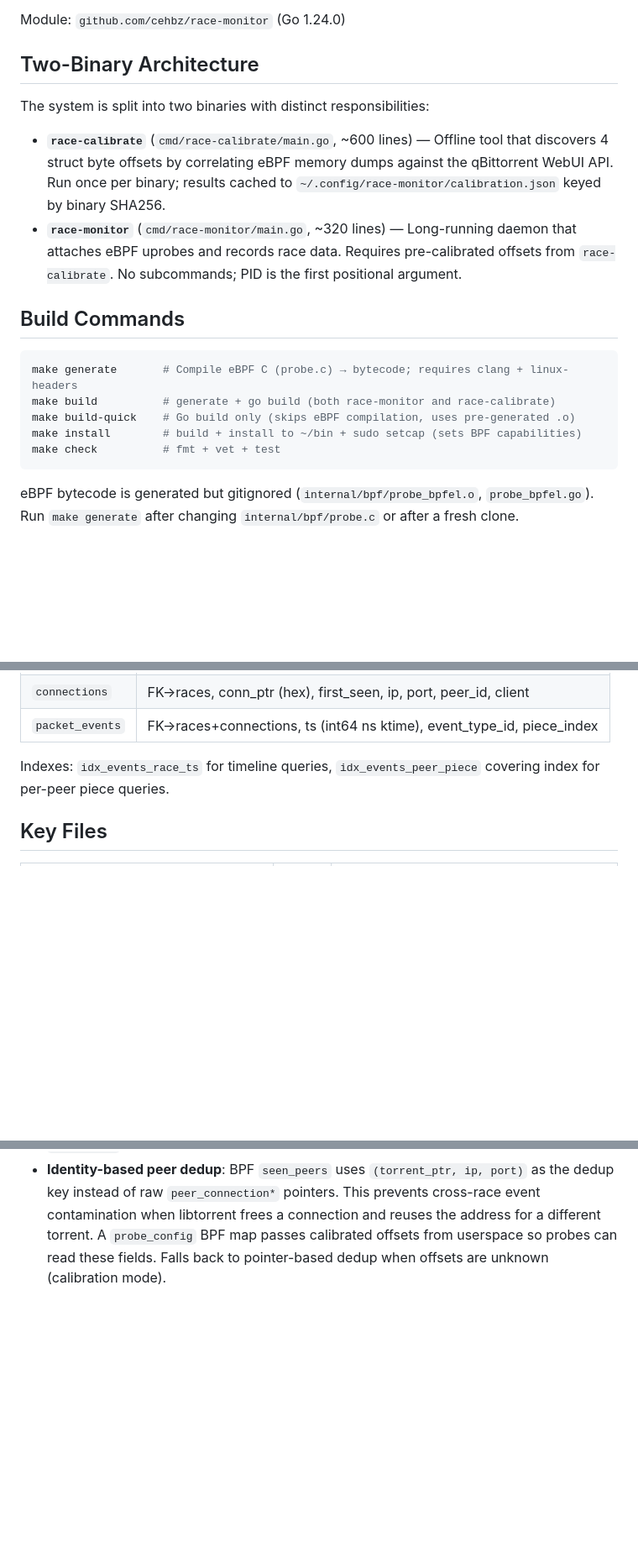
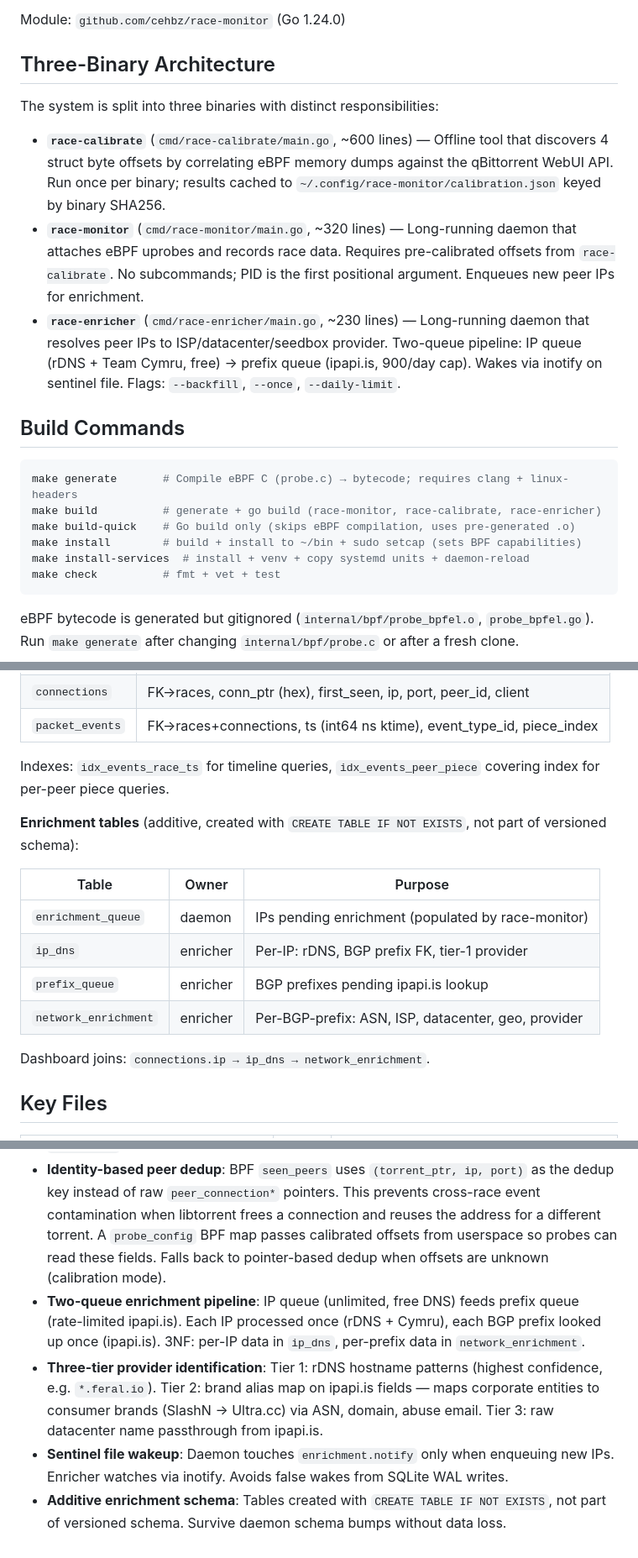
Before and after one commit to cehbz/race-monitor, a Markdown page: CLAUDE.md, 3 parts joined by grey strips. Shown at 84% size. Drawn GitHub-style; blank space fills up the shorter version.

````diff
--- a/CLAUDE.md
+++ b/CLAUDE.md
@@ -8,20 +8,22 @@ This file provides guidance to Claude Code when working with code in this reposi
 
 Module: `github.com/cehbz/race-monitor` (Go 1.24.0)
 
-## Two-Binary Architecture
+## Three-Binary Architecture
 
-The system is split into two binaries with distinct responsibilities:
+The system is split into three binaries with distinct responsibilities:
 
 - **`race-calibrate`** (`cmd/race-calibrate/main.go`, ~600 lines) — Offline tool that discovers 4 struct byte offsets by correlating eBPF memory dumps against the qBittorrent WebUI API. Run once per binary; results cached to `~/.config/race-monitor/calibration.json` keyed by binary SHA256.
-- **`race-monitor`** (`cmd/race-monitor/main.go`, ~320 lines) — Long-running daemon that attaches eBPF uprobes and records race data. Requires pre-calibrated offsets from `race-calibrate`. No subcommands; PID is the first positional argument.
+- **`race-monitor`** (`cmd/race-monitor/main.go`, ~320 lines) — Long-running daemon that attaches eBPF uprobes and records race data. Requires pre-calibrated offsets from `race-calibrate`. No subcommands; PID is the first positional argument. Enqueues new peer IPs for enrichment.
+- **`race-enricher`** (`cmd/race-enricher/main.go`, ~230 lines) — Long-running daemon that resolves peer IPs to ISP/datacenter/seedbox provider. Two-queue pipeline: IP queue (rDNS + Team Cymru, free) → prefix queue (ipapi.is, 900/day cap). Wakes via inotify on sentinel file. Flags: `--backfill`, `--once`, `--daily-limit`.
 
 ## Build Commands
 
 ```bash
 make generate       # Compile eBPF C (probe.c) → bytecode; requires clang + linux-headers
-make build          # generate + go build (both race-monitor and race-calibrate)
+make build          # generate + go build (race-monitor, race-calibrate, race-enricher)
 make build-quick    # Go build only (skips eBPF compilation, uses pre-generated .o)
 make install        # build + install to ~/bin + sudo setcap (sets BPF capabilities)
+make install-services  # install + venv + copy systemd units + daemon-reload
 make check          # fmt + vet + test
 ```
 
@@ -184,6 +203,17 @@ SQLite with 5 tables. Schema version 5 — version mismatch drops and recreates
 
 Indexes: `idx_events_race_ts` for timeline queries, `idx_events_peer_piece` covering index for per-peer piece queries.
 
+**Enrichment tables** (additive, created with `CREATE TABLE IF NOT EXISTS`, not part of versioned schema):
+
+| Table | Owner | Purpose |
+|-------|-------|---------|
+| `enrichment_queue` | daemon | IPs pending enrichment (populated by race-monitor) |
+| `ip_dns` | enricher | Per-IP: rDNS, BGP prefix FK, tier-1 provider |
+| `prefix_queue` | enricher | BGP prefixes pending ipapi.is lookup |
+| `network_enrichment` | enricher | Per-BGP-prefix: ASN, ISP, datacenter, geo, provider |
+
+Dashboard joins: `connections.ip → ip_dns → network_enrichment`.
+
 ## Key Files
 
 | File | Lines | Purpose |
@@ -226,3 +264,7 @@ Capabilities: `CAP_BPF`, `CAP_PERFMON`, `CAP_SYS_RESOURCE`, `CAP_SYS_ADMIN` (set
 - **Schema recreation over migration**: Schema v5 drops and recreates all tables on version mismatch. Race data is transient; migration complexity is not justified.
 - **Three peer discovery probes**: `incoming_have` (fires when peers send HAVE), `incoming_piece` (fires when we receive piece data), and `incoming_bitfield` (fires when peers send BITFIELD at connect time). Seeders never send individual HAVE messages — they use BITFIELD/HAVE-ALL — so `incoming_bitfield` is essential for discovering seeder connections. `incoming_piece` catches peers during active transfer. All three share the `seen_peers` dedup map.
 - **Identity-based peer dedup**: BPF `seen_peers` uses `(torrent_ptr, ip, port)` as the dedup key instead of raw `peer_connection*` pointers. This prevents cross-race event contamination when libtorrent frees a connection and reuses the address for a different torrent. A `probe_config` BPF map passes calibrated offsets from userspace so probes can read these fields. Falls back to pointer-based dedup when offsets are unknown (calibration mode).
+- **Two-queue enrichment pipeline**: IP queue (unlimited, free DNS) feeds prefix queue (rate-limited ipapi.is). Each IP processed once (rDNS + Cymru), each BGP prefix looked up once (ipapi.is). 3NF: per-IP data in `ip_dns`, per-prefix data in `network_enrichment`.
+- **Three-tier provider identification**: Tier 1: rDNS hostname patterns (highest confidence, e.g. `*.feral.io`). Tier 2: brand alias map on ipapi.is fields — maps corporate entities to consumer brands (SlashN → Ultra.cc) via ASN, domain, abuse email. Tier 3: raw datacenter name passthrough from ipapi.is.
+- **Sentinel file wakeup**: Daemon touches `enrichment.notify` only when enqueuing new IPs. Enricher watches via inotify. Avoids false wakes from SQLite WAL writes.
+- **Additive enrichment schema**: Tables created with `CREATE TABLE IF NOT EXISTS`, not part of versioned schema. Survive daemon schema bumps without data loss.
````
Also changed, not shown: other parts of CLAUDE.md (+31 -6 lines).
